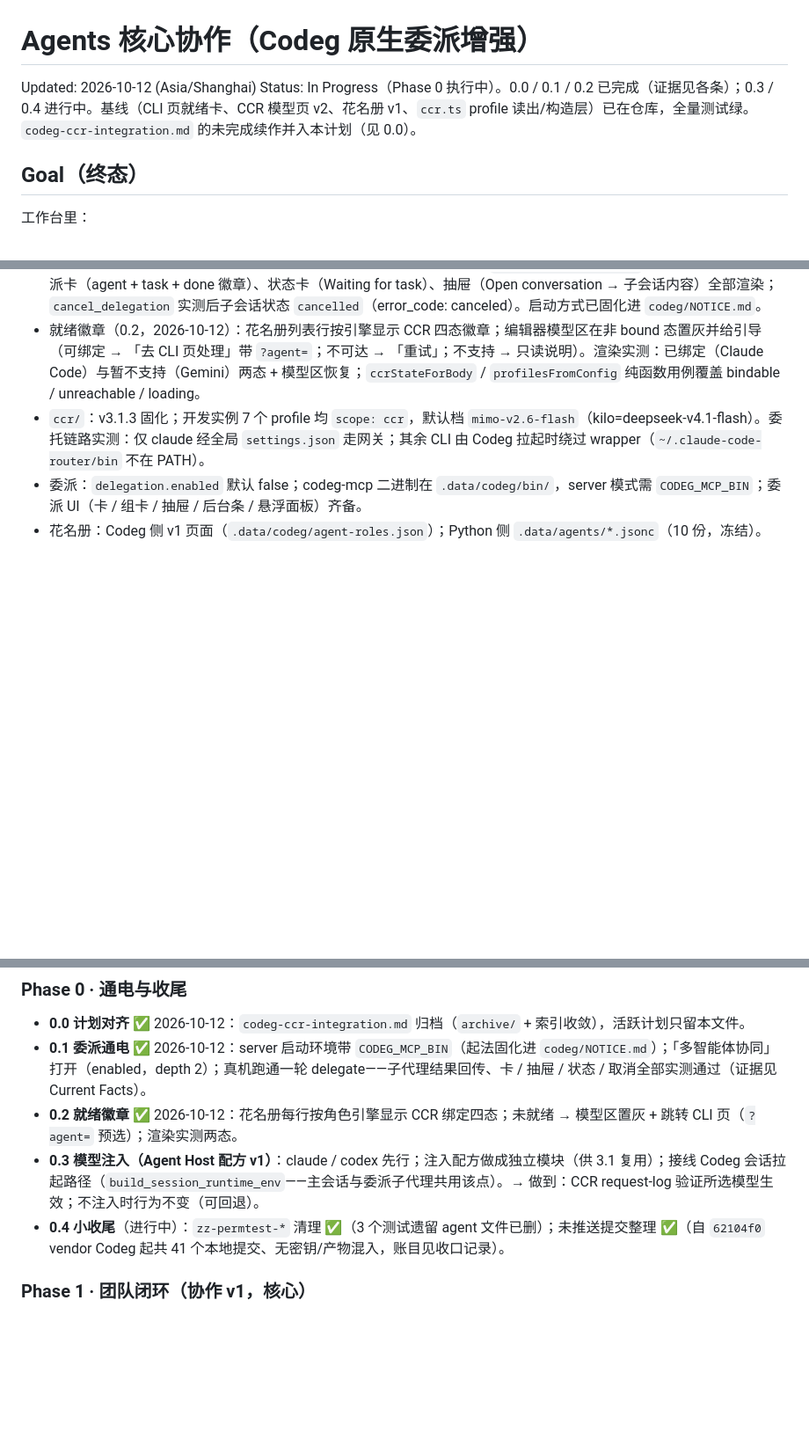
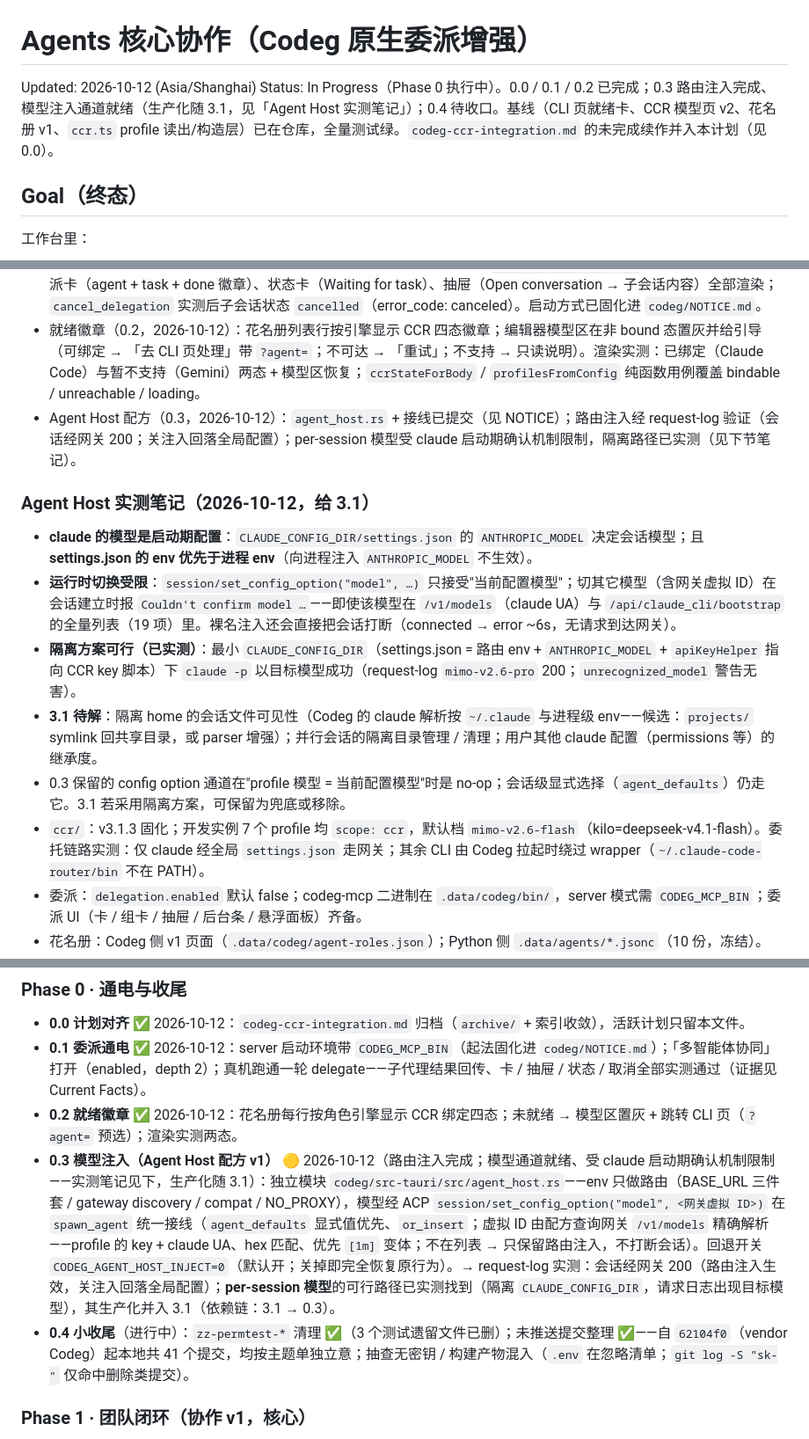
Before and after one commit to pengtao199/CrewChat, a Markdown page: docs/plans/agents-core-collaboration.md, 3 parts joined by grey strips. Shown at 88% size. Rendered like a GitHub page; blank space fills up the shorter version.

Commit message:
docs(codeg): Phase 0.3 记录与 Agent Host 实测笔记
- NOTICE 登记 agent_host.rs 与 spawn_agent / build_runtime_env 的接线；
- 计划：0.3 完成度如实标注（路由注入完成、模型通道就绪、生产化随 3.1），
  附「Agent Host 实测笔记」——claude 模型为启动期配置、运行时切换受
  confirm 机制限制、隔离 CLAUDE_CONFIG_DIR 方案已验证（request-log 出现
  目标模型），以及 3.1 待解清单（会话文件可见性 / 隔离目录管理 / 配置
  继承度）。

```diff
--- a/docs/plans/agents-core-collaboration.md
+++ b/docs/plans/agents-core-collaboration.md
@@ -1,7 +1,7 @@
 # Agents 核心协作（Codeg 原生委派增强）
 
 Updated: 2026-10-12 (Asia/Shanghai)
-Status: In Progress（Phase 0 执行中）。0.0 / 0.1 / 0.2 已完成（证据见各条）；0.3 / 0.4 进行中。基线（CLI 页就绪卡、CCR 模型页 v2、花名册 v1、`ccr.ts` profile 读出/构造层）已在仓库，全量测试绿。`codeg-ccr-integration.md` 的未完成续作并入本计划（见 0.0）。
+Status: In Progress（Phase 0 执行中）。0.0 / 0.1 / 0.2 已完成；0.3 路由注入完成、模型注入通道就绪（生产化随 3.1，见「Agent Host 实测笔记」）；0.4 待收口。基线（CLI 页就绪卡、CCR 模型页 v2、花名册 v1、`ccr.ts` profile 读出/构造层）已在仓库，全量测试绿。`codeg-ccr-integration.md` 的未完成续作并入本计划（见 0.0）。
 
 ## Goal（终态）
 
@@ -20,6 +20,15 @@ Status: In Progress（Phase 0 执行中）。0.0 / 0.1 / 0.2 已完成（证据
 - `codeg/`：就绪卡（`agent-readiness-card.tsx` / `use-agent-ccr-binding.ts`）与 profile 读出/构造层（`src/lib/ccr.ts`）已提交；全量测试 602 文件 / 8903 用例通过；server 模式（3080）可用。
 - 委派通电（2026-10-12 实测）：server 带 `CODEG_MCP_BIN=target/debug/codeg-mcp` 启动、`delegation.enabled=true`（depth 2）。claude 主会话真机委派给 claude 子会话——子代理回答经 `get_delegation_status` 回传（7592ms）；委派卡（agent + task + done 徽章）、状态卡（Waiting for task）、抽屉（Open conversation → 子会话内容）全部渲染；`cancel_delegation` 实测后子会话状态 `cancelled`（error_code: canceled）。启动方式已固化进 `codeg/NOTICE.md`。
 - 就绪徽章（0.2，2026-10-12）：花名册列表行按引擎显示 CCR 四态徽章；编辑器模型区在非 bound 态置灰并给引导（可绑定 → 「去 CLI 页处理」带 `?agent=`；不可达 → 「重试」；不支持 → 只读说明）。渲染实测：已绑定（Claude Code）与暂不支持（Gemini）两态 + 模型区恢复；`ccrStateForBody` / `profilesFromConfig` 纯函数用例覆盖 bindable / unreachable / loading。
+- Agent Host 配方（0.3，2026-10-12）：`agent_host.rs` + 接线已提交（见 NOTICE）；路由注入经 request-log 验证（会话经网关 200；关注入回落全局配置）；per-session 模型受 claude 启动期确认机制限制，隔离路径已实测（见下节笔记）。
+
+### Agent Host 实测笔记（2026-10-12，给 3.1）
+
+- **claude 的模型是启动期配置**：`CLAUDE_CONFIG_DIR/settings.json` 的 `ANTHROPIC_MODEL` 决定会话模型；且 **settings.json 的 env 优先于进程 env**（向进程注入 `ANTHROPIC_MODEL` 不生效）。
+- **运行时切换受限**：`session/set_config_option("model", …)` 只接受"当前配置模型"；切其它模型（含网关虚拟 ID）在会话建立时报 `Couldn't confirm model …`——即使该模型在 `/v1/models`（claude UA）与 `/api/claude_cli/bootstrap` 的全量列表（19 项）里。裸名注入还会直接把会话打断（connected → error ~6s，无请求到达网关）。
+- **隔离方案可行（已实测）**：最小 `CLAUDE_CONFIG_DIR`（settings.json = 路由 env + `ANTHROPIC_MODEL` + `apiKeyHelper` 指向 CCR key 脚本）下 `claude -p` 以目标模型成功（request-log `mimo-v2.6-pro` 200；`unrecognized_model` 警告无害）。
+- **3.1 待解**：隔离 home 的会话文件可见性（Codeg 的 claude 解析按 `~/.claude` 与进程级 env——候选：`projects/` symlink 回共享目录，或 parser 增强）；并行会话的隔离目录管理 / 清理；用户其他 claude 配置（permissions 等）的继承度。
+- 0.3 保留的 config option 通道在"profile 模型 = 当前配置模型"时是 no-op；会话级显式选择（`agent_defaults`）仍走它。3.1 若采用隔离方案，可保留为兜底或移除。
 - `ccr/`：v3.1.3 固化；开发实例 7 个 profile 均 `scope: ccr`，默认档 `mimo-v2.6-flash`（kilo=deepseek-v4.1-flash）。委托链路实测：仅 claude 经全局 `settings.json` 走网关；其余 CLI 由 Codeg 拉起时绕过 wrapper（`~/.claude-code-router/bin` 不在 PATH）。
 - 委派：`delegation.enabled` 默认 false；codeg-mcp 二进制在 `.data/codeg/bin/`，server 模式需 `CODEG_MCP_BIN`；委派 UI（卡 / 组卡 / 抽屉 / 后台条 / 悬浮面板）齐备。
 - 花名册：Codeg 侧 v1 页面（`.data/codeg/agent-roles.json`）；Python 侧 `.data/agents/*.jsonc`（10 份，冻结）。
@@ -43,8 +52,8 @@ Status: In Progress（Phase 0 执行中）。0.0 / 0.1 / 0.2 已完成（证据
 - **0.0 计划对齐** ✅ 2026-10-12：`codeg-ccr-integration.md` 归档（`archive/` + 索引收敛），活跃计划只留本文件。
 - **0.1 委派通电** ✅ 2026-10-12：server 启动环境带 `CODEG_MCP_BIN`（起法固化进 `codeg/NOTICE.md`）；「多智能体协同」打开（enabled，depth 2）；真机跑通一轮 delegate——子代理结果回传、卡 / 抽屉 / 状态 / 取消全部实测通过（证据见 Current Facts）。
 - **0.2 就绪徽章** ✅ 2026-10-12：花名册每行按角色引擎显示 CCR 绑定四态；未就绪 → 模型区置灰 + 跳转 CLI 页（`?agent=` 预选）；渲染实测两态。
-- **0.3 模型注入（Agent Host 配方 v1）**：claude / codex 先行；注入配方做成独立模块（供 3.1 复用）；接线 Codeg 会话拉起路径（`build_session_runtime_env`——主会话与委派子代理共用该点）。→ 做到：CCR request-log 验证所选模型生效；不注入时行为不变（可回退）。
-- **0.4 小收尾**（进行中）：`zz-permtest-*` 清理 ✅（3 个测试遗留 agent 文件已删）；未推送提交整理 ✅（自 `62104f0` vendor Codeg 起共 41 个本地提交、无密钥/产物混入，账目见收口记录）。
+- **0.3 模型注入（Agent Host 配方 v1）** 🟡 2026-10-12（路由注入完成；模型通道就绪、受 claude 启动期确认机制限制——实测笔记见下，生产化随 3.1）：独立模块 `codeg/src-tauri/src/agent_host.rs`——env 只做路由（BASE_URL 三件套 / gateway discovery / compat / NO_PROXY），模型经 ACP `session/set_config_option("model", <网关虚拟 ID>)` 在 `spawn_agent` 统一接线（`agent_defaults` 显式值优先、`or_insert`；虚拟 ID 由配方查询网关 `/v1/models` 精确解析——profile 的 key + claude UA、hex 匹配、优先 `[1m]` 变体；不在列表 → 只保留路由注入，不打断会话）。回退开关 `CODEG_AGENT_HOST_INJECT=0`（默认开；关掉即完全恢复原行为）。→ request-log 实测：会话经网关 200（路由注入生效，关注入回落全局配置）；**per-session 模型**的可行路径已实测找到（隔离 `CLAUDE_CONFIG_DIR`，请求日志出现目标模型），其生产化并入 3.1（依赖链：3.1 → 0.3）。
+- **0.4 小收尾**（进行中）：`zz-permtest-*` 清理 ✅（3 个测试遗留文件已删）；未推送提交整理 ✅——自 `62104f0`（vendor Codeg）起本地共 41 个提交，均按主题单独立意；抽查无密钥 / 构建产物混入（`.env` 在忽略清单；`git log -S "sk-"` 仅命中删除类提交）。
 
 ### Phase 1 · 团队闭环（协作 v1，核心）
 
```
Also changed, not shown: codeg/NOTICE.md (+2 -0 lines).
